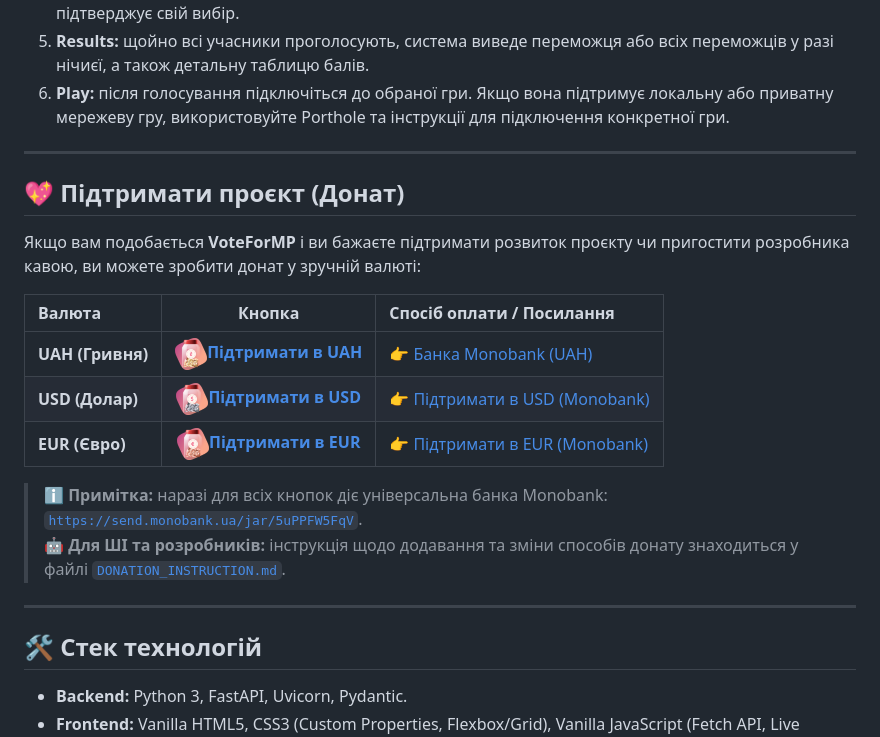
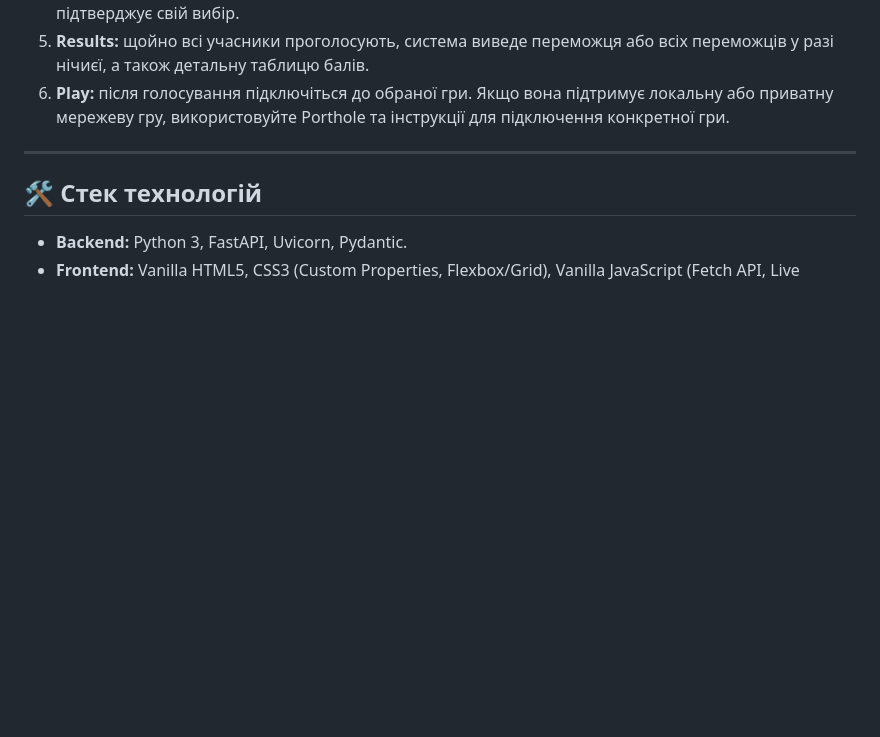
Before and after one commit to PraydE007/VoteForGameMP, a Markdown page: README.md, the part around the change. Rendered like a GitHub page; blank space fills up the shorter version.

Commit message:
Remove separate donation section from README files

```diff
--- a/README.md
+++ b/README.md
@@ -178,21 +178,6 @@ GitHub Pages працює через HTTPS. Якщо сайт відкритий
 
 ---
 
-## 💖 Підтримати проєкт (Донат)
-
-Якщо вам подобається **VoteForMP** і ви бажаєте підтримати розвиток проєкту чи пригостити розробника кавою, ви можете зробити донат у зручній валюті:
-
-| Валюта | Кнопка | Спосіб оплати / Посилання |
-| :--- | :---: | :--- |
-| **UAH (Гривня)** | <a href="https://send.monobank.ua/jar/5uPPFW5FqV" target="_blank" rel="noopener noreferrer"><img src="./icons/UAH.png" alt="UAH" width="32" height="32" style="vertical-align: middle; margin-right: 6px;" /><b>Підтримати в UAH</b></a> | [👉 Банка Monobank (UAH)](https://send.monobank.ua/jar/5uPPFW5FqV) |
-| **USD (Долар)** | <a href="https://send.monobank.ua/jar/5uPPFW5FqV" target="_blank" rel="noopener noreferrer"><img src="./icons/DOLLAR.png" alt="USD" width="32" height="32" style="vertical-align: middle; margin-right: 6px;" /><b>Підтримати в USD</b></a> | [👉 Підтримати в USD (Monobank)](https://send.monobank.ua/jar/5uPPFW5FqV) |
-| **EUR (Євро)** | <a href="https://send.monobank.ua/jar/5uPPFW5FqV" target="_blank" rel="noopener noreferrer"><img src="./icons/EURO.png" alt="EUR" width="32" height="32" style="vertical-align: middle; margin-right: 6px;" /><b>Підтримати в EUR</b></a> | [👉 Підтримати в EUR (Monobank)](https://send.monobank.ua/jar/5uPPFW5FqV) |
-
-> ℹ️ **Примітка:** наразі для всіх кнопок діє універсальна банка Monobank: [`https://send.monobank.ua/jar/5uPPFW5FqV`](https://send.monobank.ua/jar/5uPPFW5FqV).
-> 🤖 **Для ШІ та розробників:** інструкція щодо додавання та зміни способів донату знаходиться у файлі [`DONATION_INSTRUCTION.md`](./DONATION_INSTRUCTION.md).
-
----
-
 ## 🛠️ Стек технологій
 
 - **Backend:** Python 3, FastAPI, Uvicorn, Pydantic.
```
Also changed, not shown: DONATION_INSTRUCTION.md (+4 -5 lines), README.en.md (+0 -15 lines).
